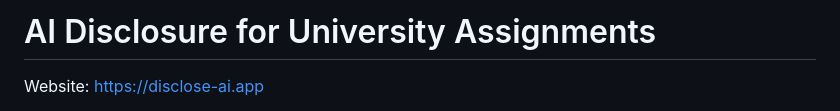
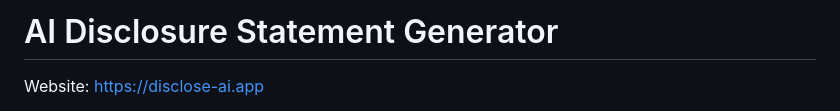
Before and after one commit to stefan-mueller/disclose-ai, a Markdown page: README.md, the part around the change. Rendered like a GitHub page.

```diff
--- a/README.md
+++ b/README.md
@@ -1,4 +1,4 @@
-# AI Disclosure for University Assignments
+# AI Disclosure Statement Generator
 
 Website: <https://disclose-ai.app>
 
```
